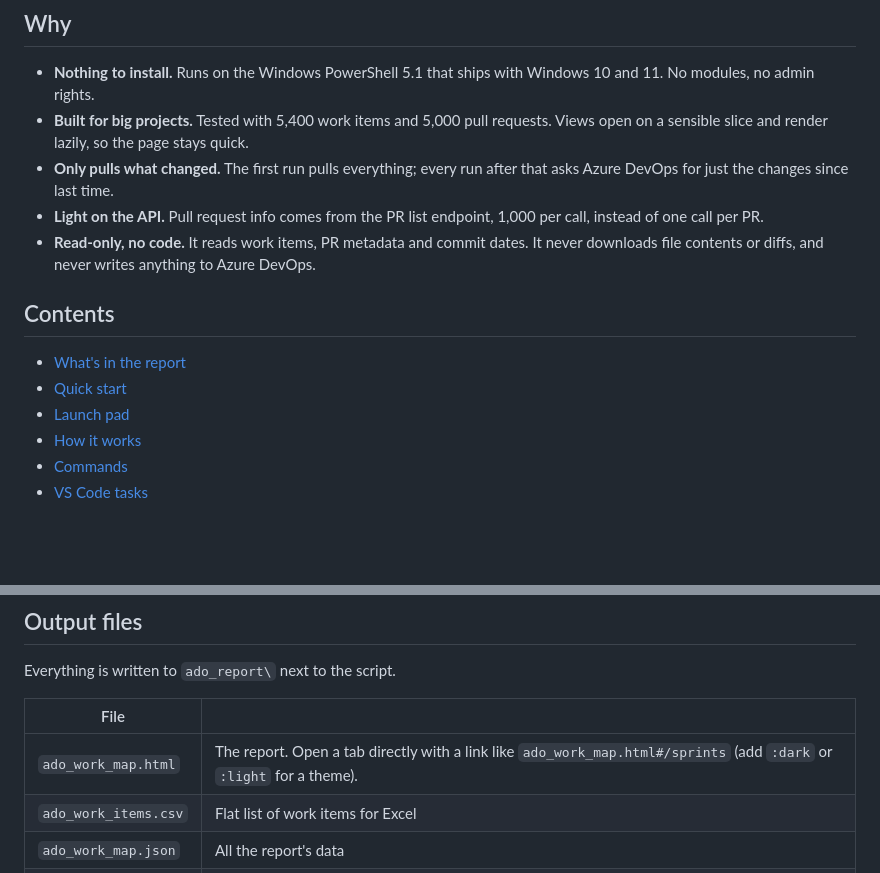
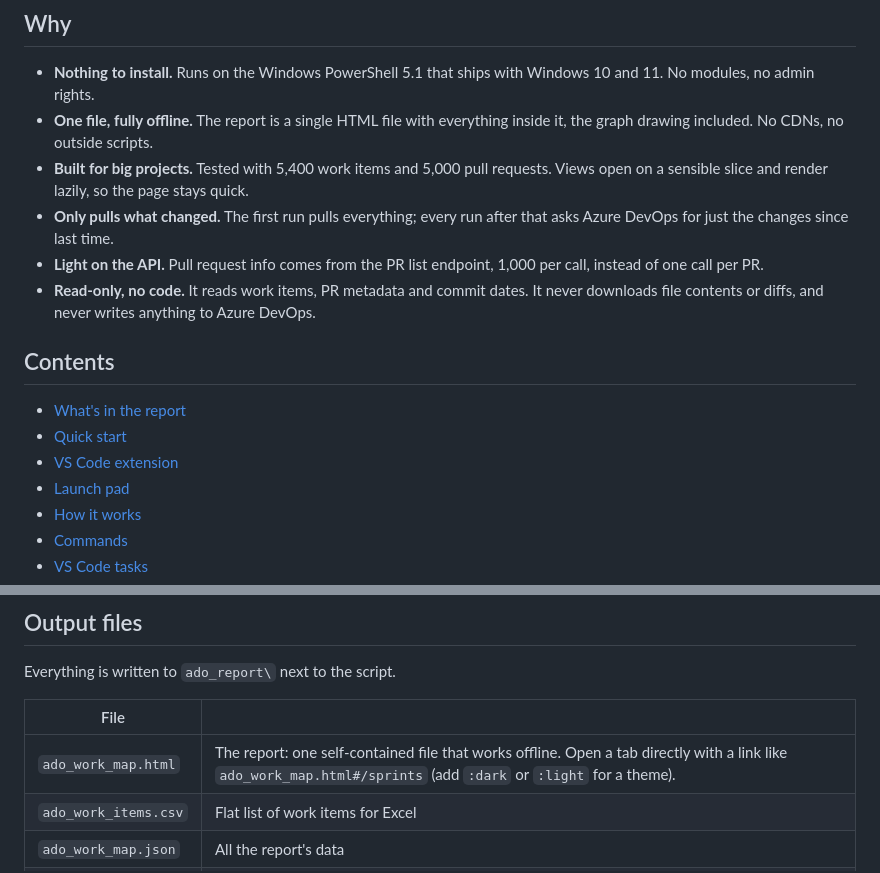
Before and after one commit to DasCondor/ado-work-map, a Markdown page: README.md, 2 parts joined by grey strips. Drawn GitHub-style; blank space fills up the shorter version.

```diff
--- a/README.md
+++ b/README.md
@@ -26,6 +26,7 @@ in an interactive page you can open in any browser.
 ## Why
 
 - **Nothing to install.** Runs on the Windows PowerShell 5.1 that ships with Windows 10 and 11. No modules, no admin rights.
+- **One file, fully offline.** The report is a single HTML file with everything inside it, the graph drawing included. No CDNs, no outside scripts.
 - **Built for big projects.** Tested with 5,400 work items and 5,000 pull requests. Views open on a sensible slice and render lazily, so the page stays quick.
 - **Only pulls what changed.** The first run pulls everything; every run after that asks Azure DevOps for just the changes since last time.
 - **Light on the API.** Pull request info comes from the PR list endpoint, 1,000 per call, instead of one call per PR.
@@ -35,6 +36,7 @@ in an interactive page you can open in any browser.
 
 - [What's in the report](#whats-in-the-report)
 - [Quick start](#quick-start)
+- [VS Code extension](#vs-code-extension)
 - [Launch pad](#launch-pad)
 - [How it works](#how-it-works)
 - [Commands](#commands)
@@ -234,7 +248,7 @@ Everything is written to `ado_report\` next to the script.
 
 | File | |
 |---|---|
-| `ado_work_map.html` | The report. Open a tab directly with a link like `ado_work_map.html#/sprints` (add `:dark` or `:light` for a theme). |
+| `ado_work_map.html` | The report: one self-contained file that works offline. Open a tab directly with a link like `ado_work_map.html#/sprints` (add `:dark` or `:light` for a theme). |
 | `ado_work_items.csv` | Flat list of work items for Excel |
 | `ado_work_map.json` | All the report's data |
 | `history.csv` | Daily counts per work item type, for the progress chart |
```
Also changed, not shown: other parts of README.md (+13 -7 lines), vscode-extension/CHANGELOG.md (added, +11 -0 lines), vscode-extension/README.md (added, +65 -0 lines), docs/images/spider-web.png, vscode-extension/media/icon.png (added), 7 other files.
